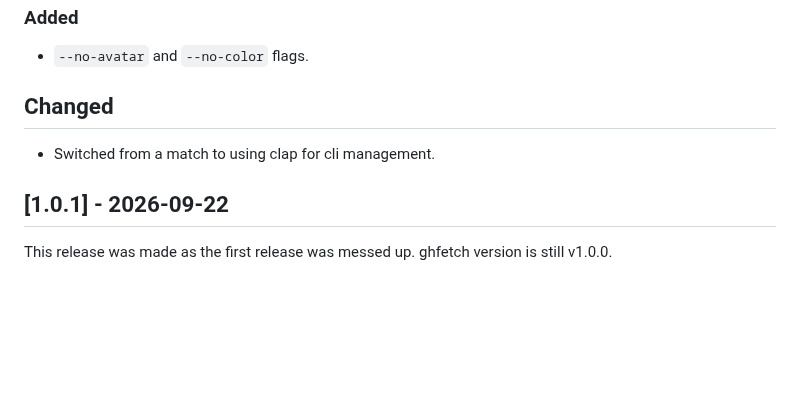
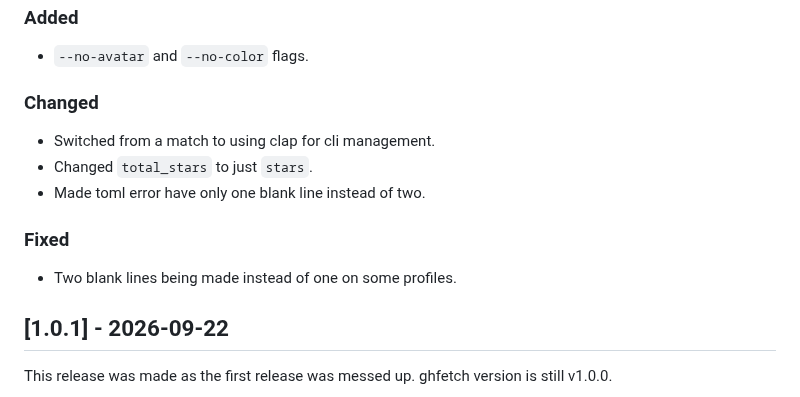
Before and after one commit to Yahddyyp/ghfetch, a Markdown page: CHANGELOG.md, the part around the change. Rendered like a GitHub page; blank space fills up the shorter version.

```diff
--- a/CHANGELOG.md
+++ b/CHANGELOG.md
@@ -8,9 +8,15 @@ All notable changes to this project are documented here.
 
 - `--no-avatar` and `--no-color` flags.
 
-## Changed
+### Changed
 
 - Switched from a match to using clap for cli management.
+- Changed `total_stars` to just `stars`.
+- Made toml error have only one blank line instead of two.
+
+### Fixed
+
+- Two blank lines being made instead of one on some profiles.
 
 ## [1.0.1] - 2026-09-22
 
```
Also changed, not shown: README.md (+4 -7 lines), assets/preview.png, 5 other files.
